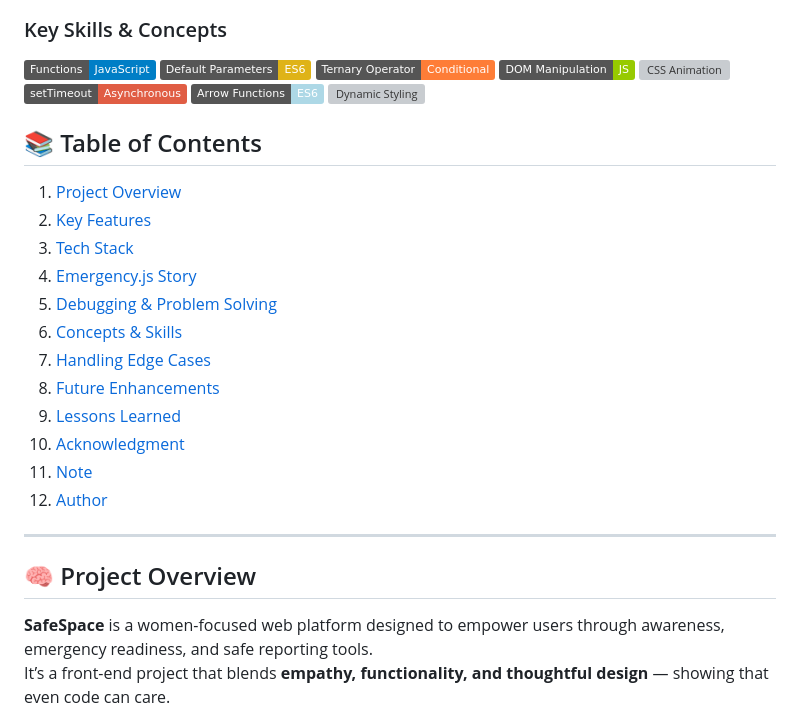
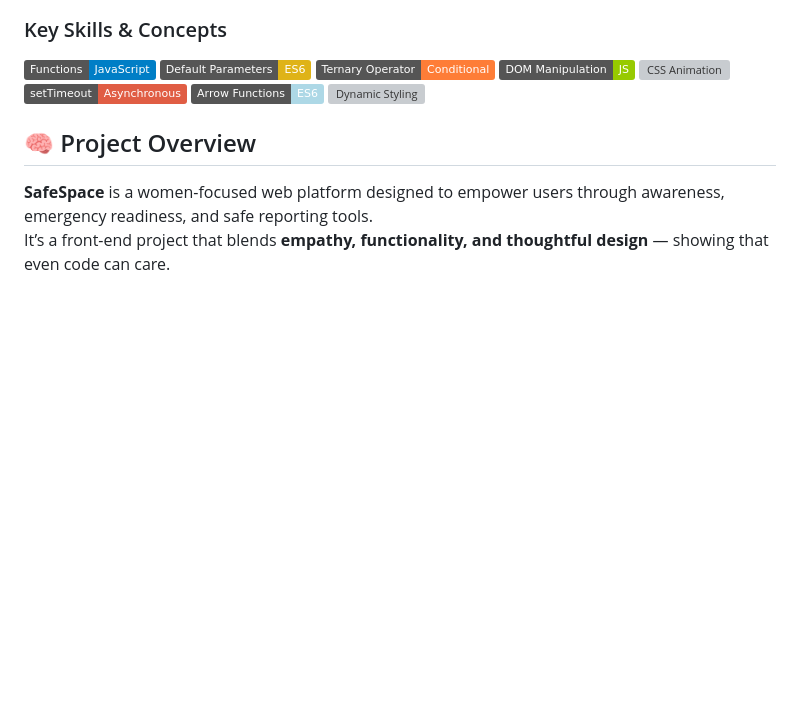
Before and after one commit to sulbha-codes/SafeSpace, a Markdown page: README.md, the part around the change. Drawn GitHub-style; badges without logos; blank space fills up the shorter version; grey boxes are pictures that could not be loaded.

Commit message:
docs: streamline README, TOC removed temorarily

```diff
--- a/README.md
+++ b/README.md
@@ -17,20 +17,6 @@
 ![Dynamic Styling](https://img.shields.io/badge/Dynamic%20Styling-CSS/JS-pink?logo=css3&logoColor=white)
 
 
-## 📚 Table of Contents
-1. [Project Overview](#project-overview)
-2. [Key Features](#-key-features)
-3. [Tech Stack](#tech-stack)
-4. [Emergency.js Story](#behind-the-scenes-building-emergencyjs)
-5. [Debugging & Problem Solving](#debugging-story-when-the-welcome-went-silent)
-6. [Concepts & Skills](#concepts--skills-used-in-showemergencypopup)
-7. [Handling Edge Cases](#handling-edge-cases-in-safespace)
-8. [Future Enhancements](#future-enhancements)
-9. [Lessons Learned](#lessons-learned)
-10. [Acknowledgment](#acknowledgment)
-11. [Note](#note)
-12. [Author](#author)
----
 
 ## 🧠 Project Overview
 
```
